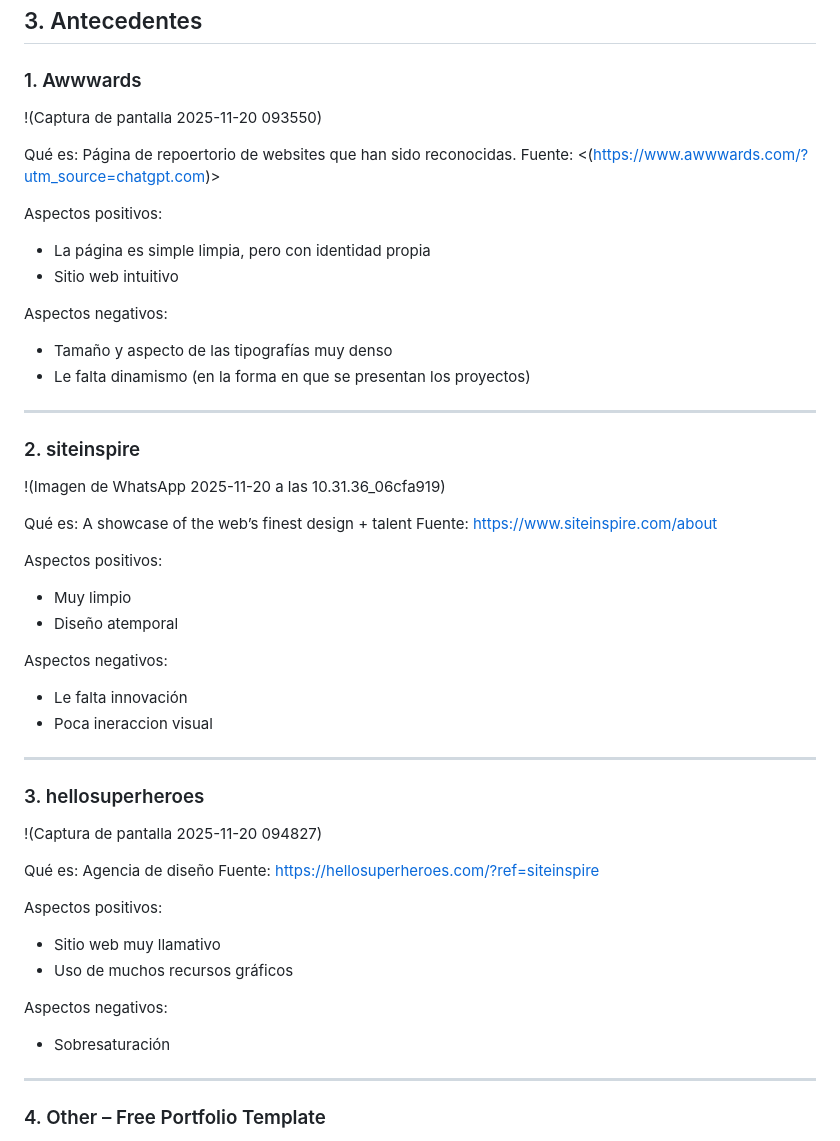
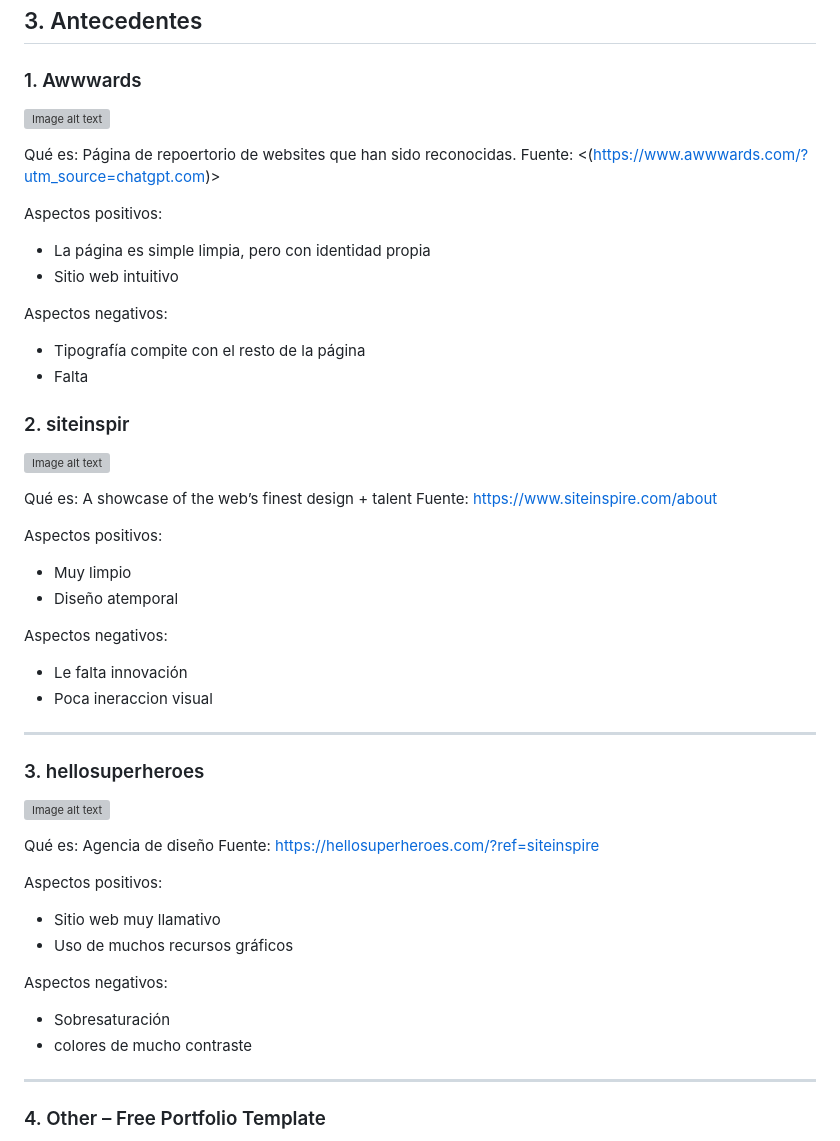
Before and after one commit to josecastrod/Portafolio, a Markdown page: README.md, the part around the change printed below. Rendered like a GitHub page; grey boxes are pictures that could not be loaded.

Commit message:
Update images and text formatting in README.md

```diff
--- a/README.md
+++ b/README.md
@@ -40,7 +40,7 @@ ___
 
 ### 1. Awwwards
 
-!(Captura de pantalla 2025-11-20 093550)
+![Image alt text](https://josefinacastro.cl/img/Captura%20de%20pantalla%202025-11-20%20093550.png)
 
 Qué es: Página de repoertorio de websites que han sido reconocidas.
 Fuente: <(https://www.awwwards.com/?utm_source=chatgpt.com)>
@@ -50,14 +50,11 @@ Aspectos positivos:
   - Sitio web intuitivo
 
 Aspectos negativos:
-  - Tamaño y aspecto de las tipografías muy denso
-  - Le falta dinamismo (en la forma en que se presentan los proyectos)
+  - Tipografía compite con el resto de la página
+  - Falta
 
----
-
-### 2. siteinspire
-
-!(Imagen de WhatsApp 2025-11-20 a las 10.31.36_06cfa919)
+### 2. siteinspir
+![Image alt text](https://josefinacastro.cl/img/Imagen%20de%20WhatsApp%202025-11-20%20a%20las%2010.31.36_06cfa919.jpg)
 
 Qué es: A showcase of the web’s finest design + talent
 Fuente: <https://www.siteinspire.com/about>
@@ -74,7 +71,7 @@ Aspectos negativos:
 
 ### 3. hellosuperheroes
 
-!(Captura de pantalla 2025-11-20 094827)
+![Image alt text](https://josefinacastro.cl/img/Captura%20de%20pantalla%202025-11-20%20094827.png)
 
 Qué es: Agencia de diseño
 Fuente: <https://hellosuperheroes.com/?ref=siteinspire>
@@ -85,6 +82,7 @@ Aspectos positivos:
 
 Aspectos negativos:
   - Sobresaturación
+  - colores de mucho contraste
 
 ---
 
```
Also changed, not shown: other parts of README.md (+3 -2 lines).
